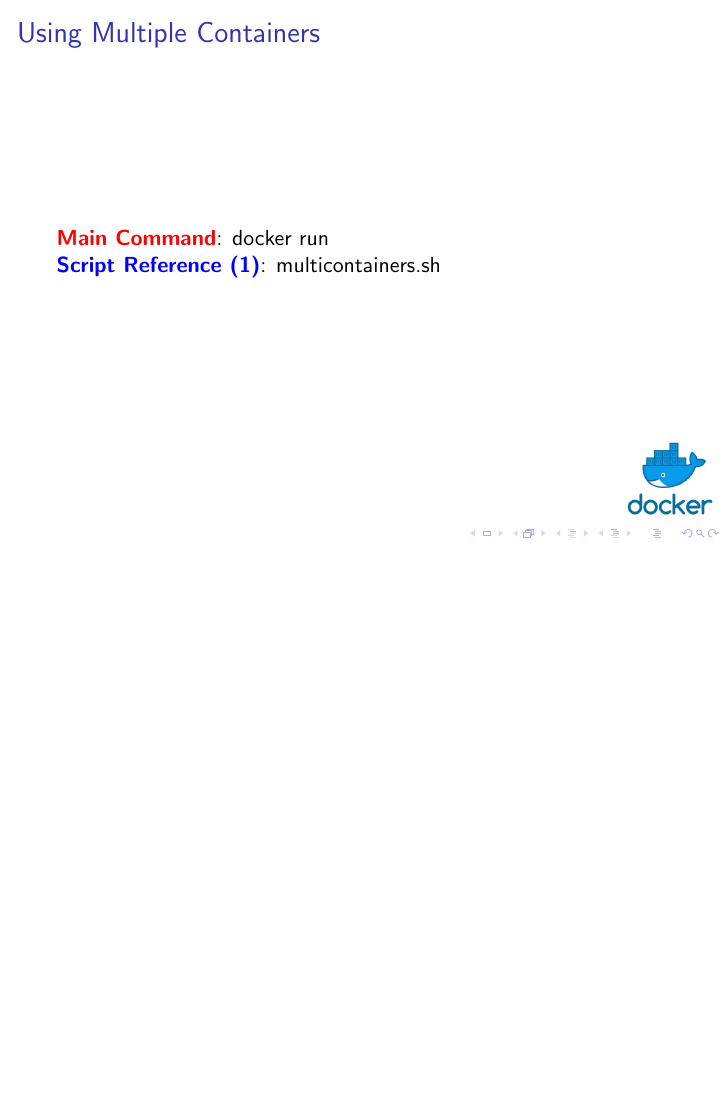
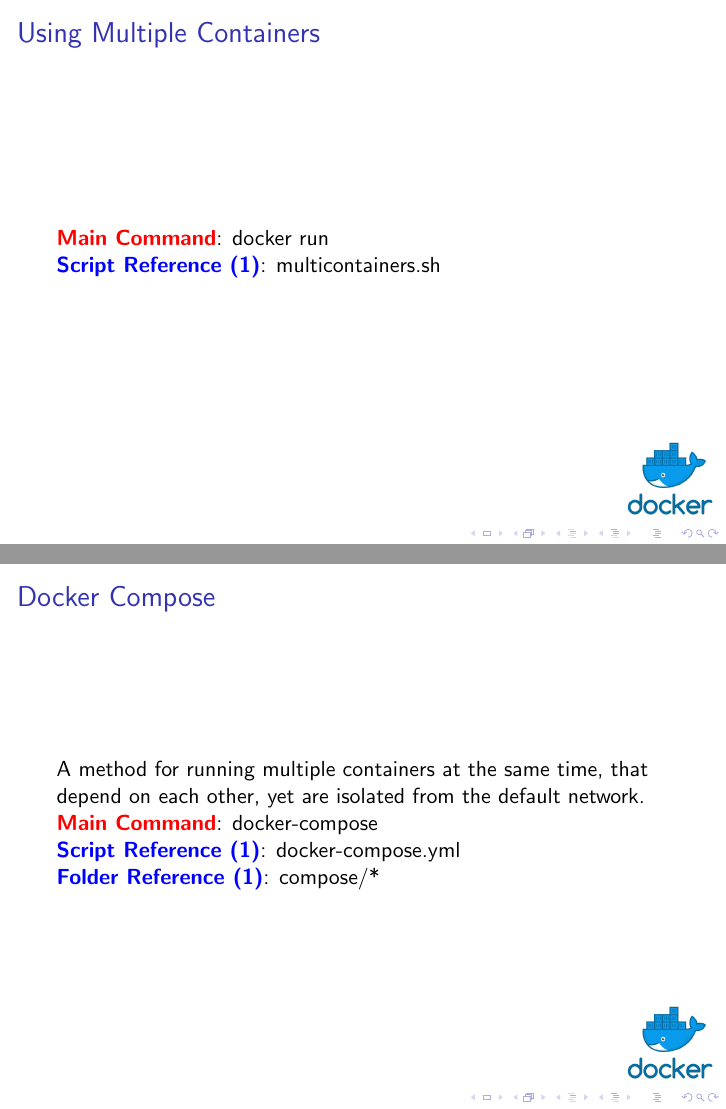
Before and after one commit to TheDarkTrumpet/2019-01-24.RUsersGroup, LaTeX slides (documents/presentation/presentation.tex): page 15 of 17 before the commit and pages 15 and 16 of 18 after it, the two joined at a grey line, the shorter picture padded with empty space. Compiled offline with pdfLaTeX.

Commit message:
One last update to the presentation, final for tomorrow

```diff
--- a/documents/presentation/presentation.tex
+++ b/documents/presentation/presentation.tex
@@ -100,6 +100,14 @@
     \textcolor{blue}{\textbf{Script Reference (1)}}: multicontainers.sh
 \end{frame}
 
+\begin{frame}
+    \frametitle{Docker Compose}
+    A method for running multiple containers at the same time, that depend on each other, yet are isolated from the default network. \\
+    \textcolor{red}{\textbf{Main Command}}: docker-compose \\
+    \textcolor{blue}{\textbf{Script Reference (1)}}: docker-compose.yml \\
+    \textcolor{blue}{\textbf{Folder Reference (1)}}: compose/*
+\end{frame}
+
 \section{Closing}
 \begin{frame}
     \frametitle{4. In Closing}
```
Also changed, not shown: documents/presentation/presentation.pdf.
